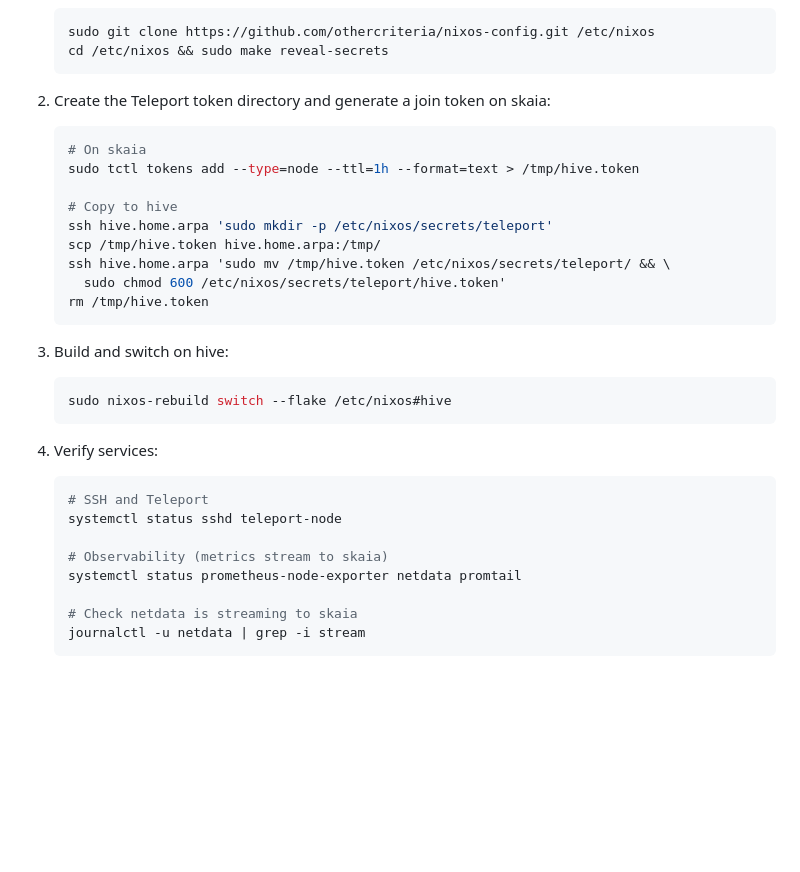
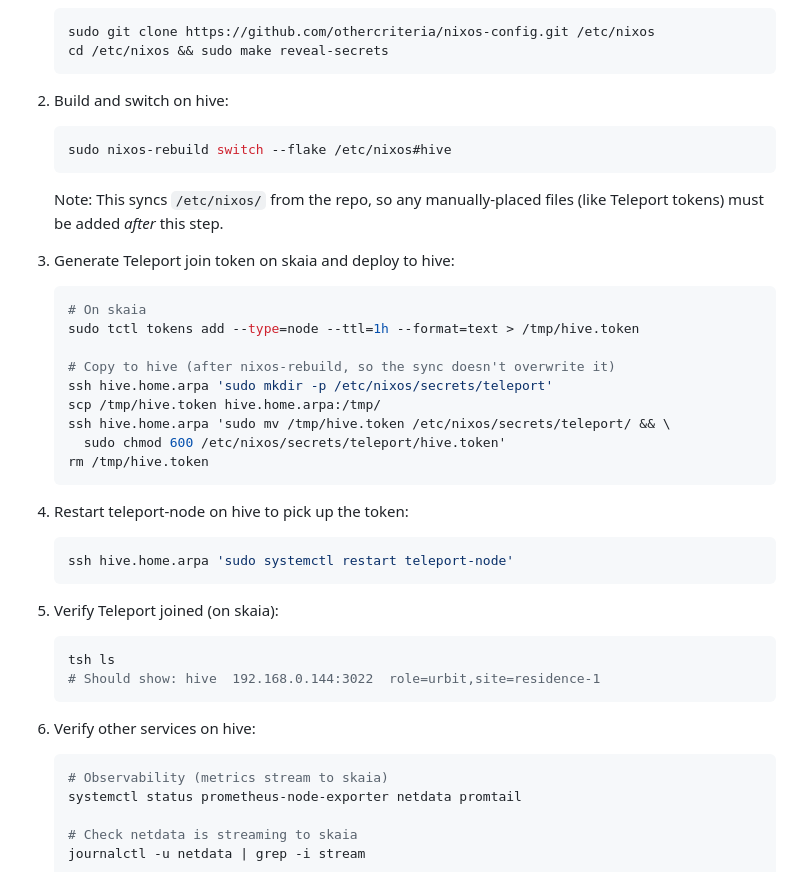
Before and after one commit to othercriteria/nixos-config, a Markdown page: docs/COLD-START.md, the part around the change. Drawn GitHub-style; blank space fills up the shorter version.

Commit message:
docs: fix hive cold start step order
Teleport token must be deployed after nixos-rebuild, since the rebuild
syncs /etc/nixos and would overwrite manually-placed files.

````diff
--- a/docs/COLD-START.md
+++ b/docs/COLD-START.md
@@ -940,13 +940,22 @@ logs to `skaia` for centralized observability.
    cd /etc/nixos && sudo make reveal-secrets
    ```
 
-1. Create the Teleport token directory and generate a join token on skaia:
+1. Build and switch on hive:
+
+   ```sh
+   sudo nixos-rebuild switch --flake /etc/nixos#hive
+   ```
+
+   Note: This syncs `/etc/nixos/` from the repo, so any manually-placed files
+   (like Teleport tokens) must be added *after* this step.
+
+1. Generate Teleport join token on skaia and deploy to hive:
 
    ```sh
    # On skaia
    sudo tctl tokens add --type=node --ttl=1h --format=text > /tmp/hive.token
 
-   # Copy to hive
+   # Copy to hive (after nixos-rebuild, so the sync doesn't overwrite it)
    ssh hive.home.arpa 'sudo mkdir -p /etc/nixos/secrets/teleport'
    scp /tmp/hive.token hive.home.arpa:/tmp/
    ssh hive.home.arpa 'sudo mv /tmp/hive.token /etc/nixos/secrets/teleport/ && \
@@ -954,18 +963,22 @@ logs to `skaia` for centralized observability.
    rm /tmp/hive.token
    ```
 
-1. Build and switch on hive:
+1. Restart teleport-node on hive to pick up the token:
 
    ```sh
-   sudo nixos-rebuild switch --flake /etc/nixos#hive
+   ssh hive.home.arpa 'sudo systemctl restart teleport-node'
    ```
 
-1. Verify services:
+1. Verify Teleport joined (on skaia):
 
    ```sh
-   # SSH and Teleport
-   systemctl status sshd teleport-node
+   tsh ls
+   # Should show: hive  192.168.0.144:3022  role=urbit,site=residence-1
+   ```
 
+1. Verify other services on hive:
+
+   ```sh
    # Observability (metrics stream to skaia)
    systemctl status prometheus-node-exporter netdata promtail
 
````
